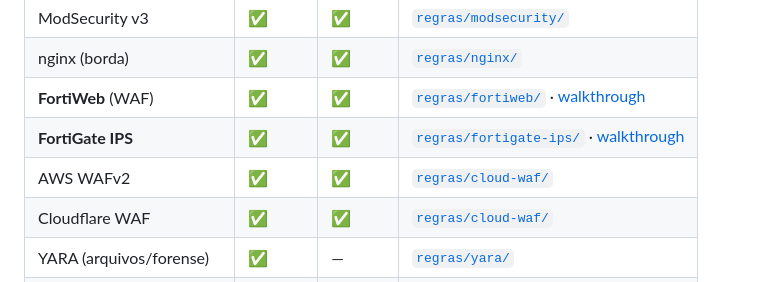
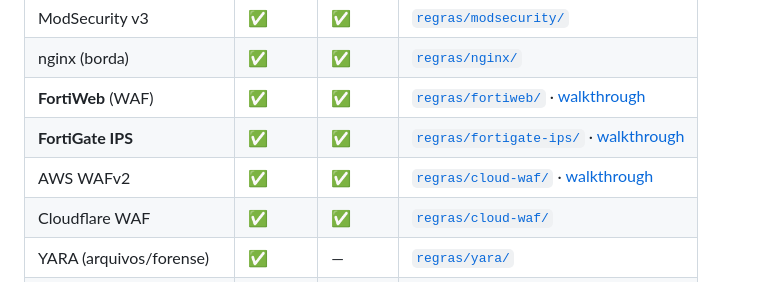
Before and after one commit to oflavioc/detect4shell, a Markdown page: README.md, the part around the change. Drawn GitHub-style.

```diff
--- a/README.md
+++ b/README.md
@@ -143,7 +143,7 @@ Todas as regras partem da mesma forma validada. Índice e padrões canônicos: [
 | nginx (borda) | ✅ | ✅ | [`regras/nginx/`](regras/nginx/detect4shell.conf) |
 | **FortiWeb** (WAF) | ✅ | ✅ | [`regras/fortiweb/`](regras/fortiweb/detect4shell.md) · [walkthrough](demo/fortiweb/) |
 | **FortiGate IPS** | ✅ | ✅ | [`regras/fortigate-ips/`](regras/fortigate-ips/detect4shell.md) · [walkthrough](demo/fortigate/) |
-| AWS WAFv2 | ✅ | ✅ | [`regras/cloud-waf/`](regras/cloud-waf/aws-waf.json) |
+| AWS WAFv2 | ✅ | ✅ | [`regras/cloud-waf/`](regras/cloud-waf/aws-waf.json) · [walkthrough](demo/aws-waf/) |
 | Cloudflare WAF | ✅ | ✅ | [`regras/cloud-waf/`](regras/cloud-waf/cloudflare.md) |
 | YARA (arquivos/forense) | ✅ | — | [`regras/yara/`](regras/yara/detect4shell.yar) |
 | Splunk / Elastic | ✅ | — | [`regras/siem/`](regras/siem/splunk-elastic.md) |
```
Also changed, not shown: demo/README.md (+6 -3 lines), demo/aws-waf/README.md (added, +95 -0 lines), demo/aws-waf/img/aws-waf-200-403-403.png (added), demo/aws-waf/img/aws-waf-poll-block.png (added).
